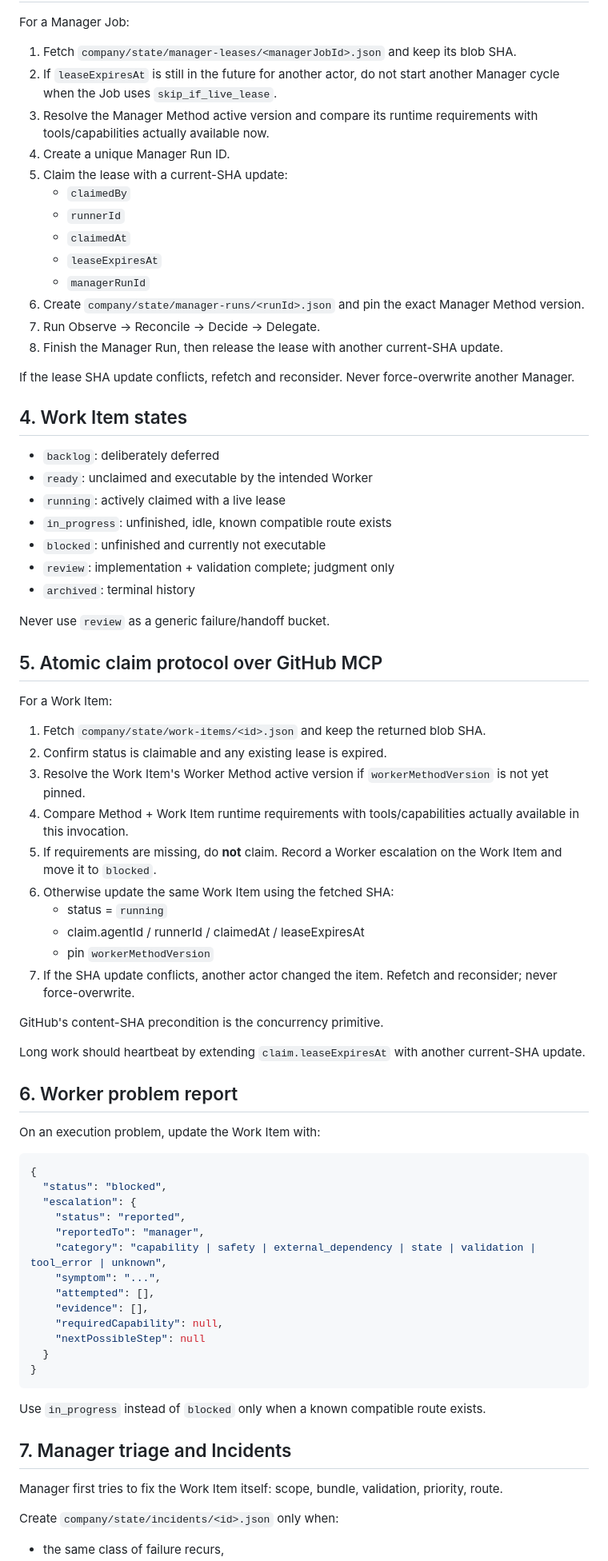
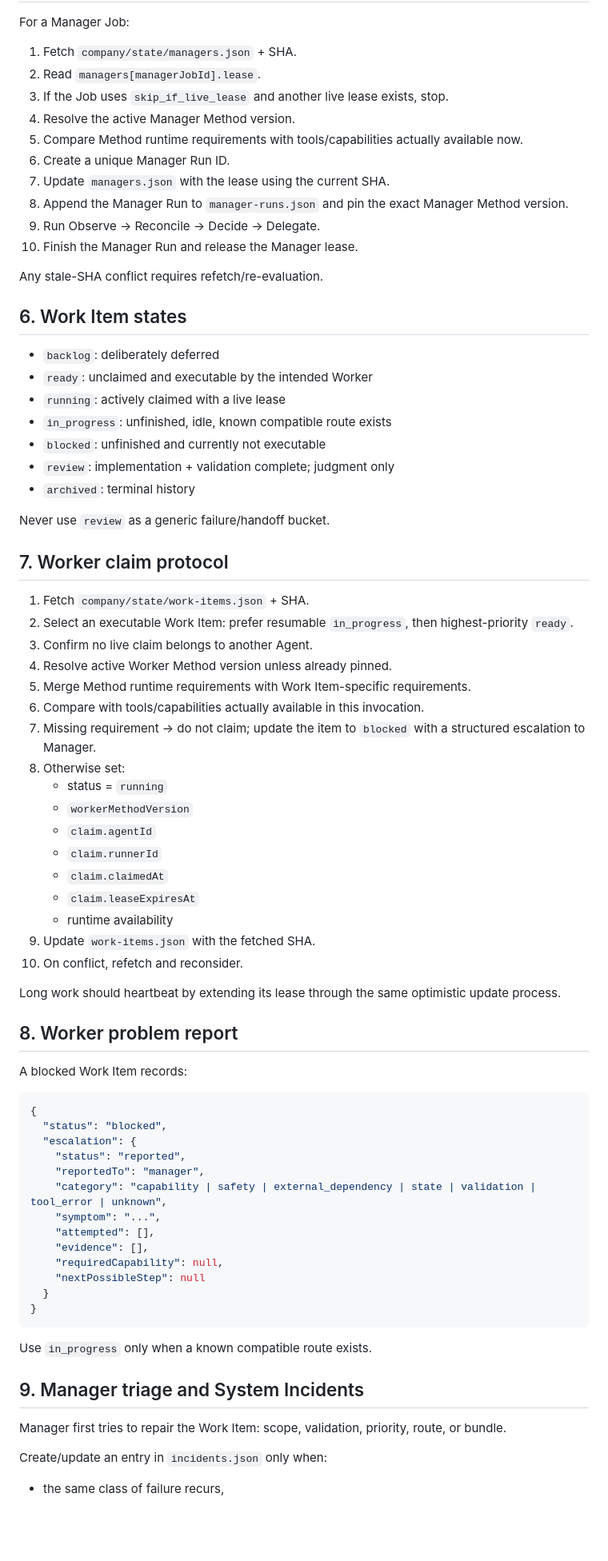
Before and after one commit to nomuonji/agents-company, a Markdown page: AGENTS.md, the part around one of its changes. Shown at 80% size. Rendered like a GitHub page; blank space fills up the shorter version.

Commit message:
simplify AGENTS.md for aggregate state

````diff
--- a/AGENTS.md
+++ b/AGENTS.md
@@ -51,23 +69,20 @@ Do not create a second queue in Issues, Projects, chat memory, or scheduler prom
 
 For a Manager Job:
 
-1. Fetch `company/state/manager-leases/<managerJobId>.json` and keep its blob SHA.
-2. If `leaseExpiresAt` is still in the future for another actor, do not start another Manager cycle when the Job uses `skip_if_live_lease`.
-3. Resolve the Manager Method active version and compare its runtime requirements with tools/capabilities actually available now.
-4. Create a unique Manager Run ID.
-5. Claim the lease with a current-SHA update:
-   - `claimedBy`
-   - `runnerId`
-   - `claimedAt`
-   - `leaseExpiresAt`
-   - `managerRunId`
-6. Create `company/state/manager-runs/<runId>.json` and pin the exact Manager Method version.
-7. Run Observe → Reconcile → Decide → Delegate.
-8. Finish the Manager Run, then release the lease with another current-SHA update.
+1. Fetch `company/state/managers.json` + SHA.
+2. Read `managers[managerJobId].lease`.
+3. If the Job uses `skip_if_live_lease` and another live lease exists, stop.
+4. Resolve the active Manager Method version.
+5. Compare Method runtime requirements with tools/capabilities actually available now.
+6. Create a unique Manager Run ID.
+7. Update `managers.json` with the lease using the current SHA.
+8. Append the Manager Run to `manager-runs.json` and pin the exact Manager Method version.
+9. Run Observe → Reconcile → Decide → Delegate.
+10. Finish the Manager Run and release the Manager lease.
 
-If the lease SHA update conflicts, refetch and reconsider. Never force-overwrite another Manager.
+Any stale-SHA conflict requires refetch/re-evaluation.
 
-## 4. Work Item states
+## 6. Work Item states
 
 - `backlog`: deliberately deferred
 - `ready`: unclaimed and executable by the intended Worker
@@ -79,28 +94,31 @@ If the lease SHA update conflicts, refetch and reconsider. Never force-overwrite
 
 Never use `review` as a generic failure/handoff bucket.
 
-## 5. Atomic claim protocol over GitHub MCP
+## 7. Worker claim protocol
 
-For a Work Item:
+1. Fetch `company/state/work-items.json` + SHA.
+2. Select an executable Work Item: prefer resumable `in_progress`, then highest-priority `ready`.
+3. Confirm no live claim belongs to another Agent.
+4. Resolve active Worker Method version unless already pinned.
+5. Merge Method runtime requirements with Work Item-specific requirements.
+6. Compare with tools/capabilities actually available in this invocation.
+7. Missing requirement → do not claim; update the item to `blocked` with a structured escalation to Manager.
+8. Otherwise set:
+   - status = `running`
+   - `workerMethodVersion`
+   - `claim.agentId`
+   - `claim.runnerId`
+   - `claim.claimedAt`
+   - `claim.leaseExpiresAt`
+   - runtime availability
+9. Update `work-items.json` with the fetched SHA.
+10. On conflict, refetch and reconsider.
 
-1. Fetch `company/state/work-items/<id>.json` and keep the returned blob SHA.
-2. Confirm status is claimable and any existing lease is expired.
-3. Resolve the Work Item's Worker Method active version if `workerMethodVersion` is not yet pinned.
-4. Compare Method + Work Item runtime requirements with tools/capabilities actually available in this invocation.
-5. If requirements are missing, do **not** claim. Record a Worker escalation on the Work Item and move it to `blocked`.
-6. Otherwise update the same Work Item using the fetched SHA:
-   - status = `running`
-   - claim.agentId / runnerId / claimedAt / leaseExpiresAt
-   - pin `workerMethodVersion`
-7. If the SHA update conflicts, another actor changed the item. Refetch and reconsider; never force-overwrite.
+Long work should heartbeat by extending its lease through the same optimistic update process.
 
-GitHub's content-SHA precondition is the concurrency primitive.
+## 8. Worker problem report
 
-Long work should heartbeat by extending `claim.leaseExpiresAt` with another current-SHA update.
-
-## 6. Worker problem report
-
-On an execution problem, update the Work Item with:
+A blocked Work Item records:
 
 ```json
 {
@@ -118,11 +136,12 @@ On an execution problem, update the Work Item with:
 }
 ```
 
-Use `in_progress` instead of `blocked` only when a known compatible route exists.
+Use `in_progress` only when a known compatible route exists.
 
-## 7. Manager triage and Incidents
+## 9. Manager triage and System Incidents
 
-Manager first tries to fix the Work Item itself: scope, bundle, validation, priority, route.
+Manager first tries to repair the Work Item: scope, validation, priority, route, or bundle.
 
-Create `company/state/incidents/<id>.json` only when:
+Create/update an entry in `incidents.json` only when:
+
 - the same class of failure recurs,
````
Also changed, not shown: other parts of AGENTS.md (+55 -46 lines).
